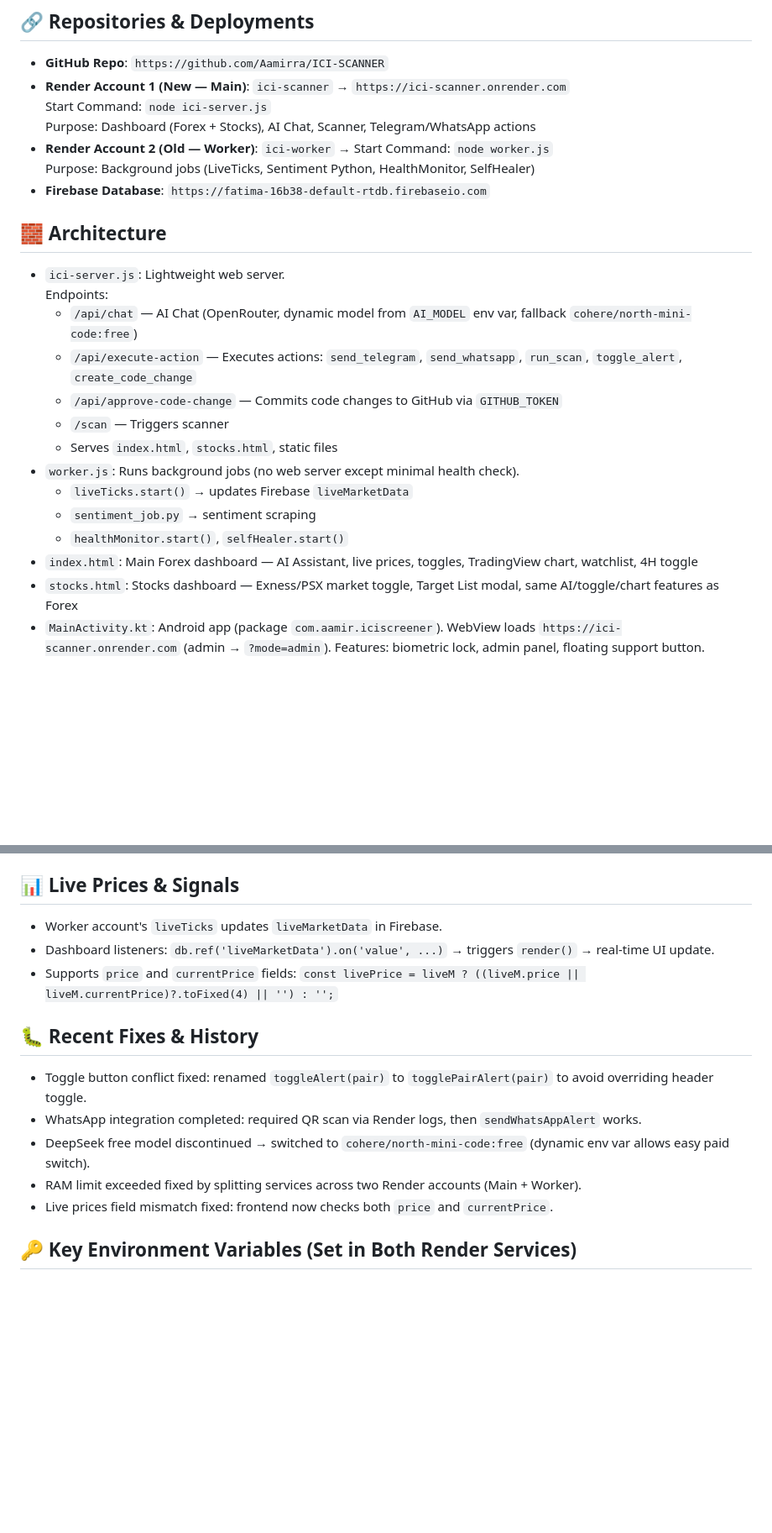
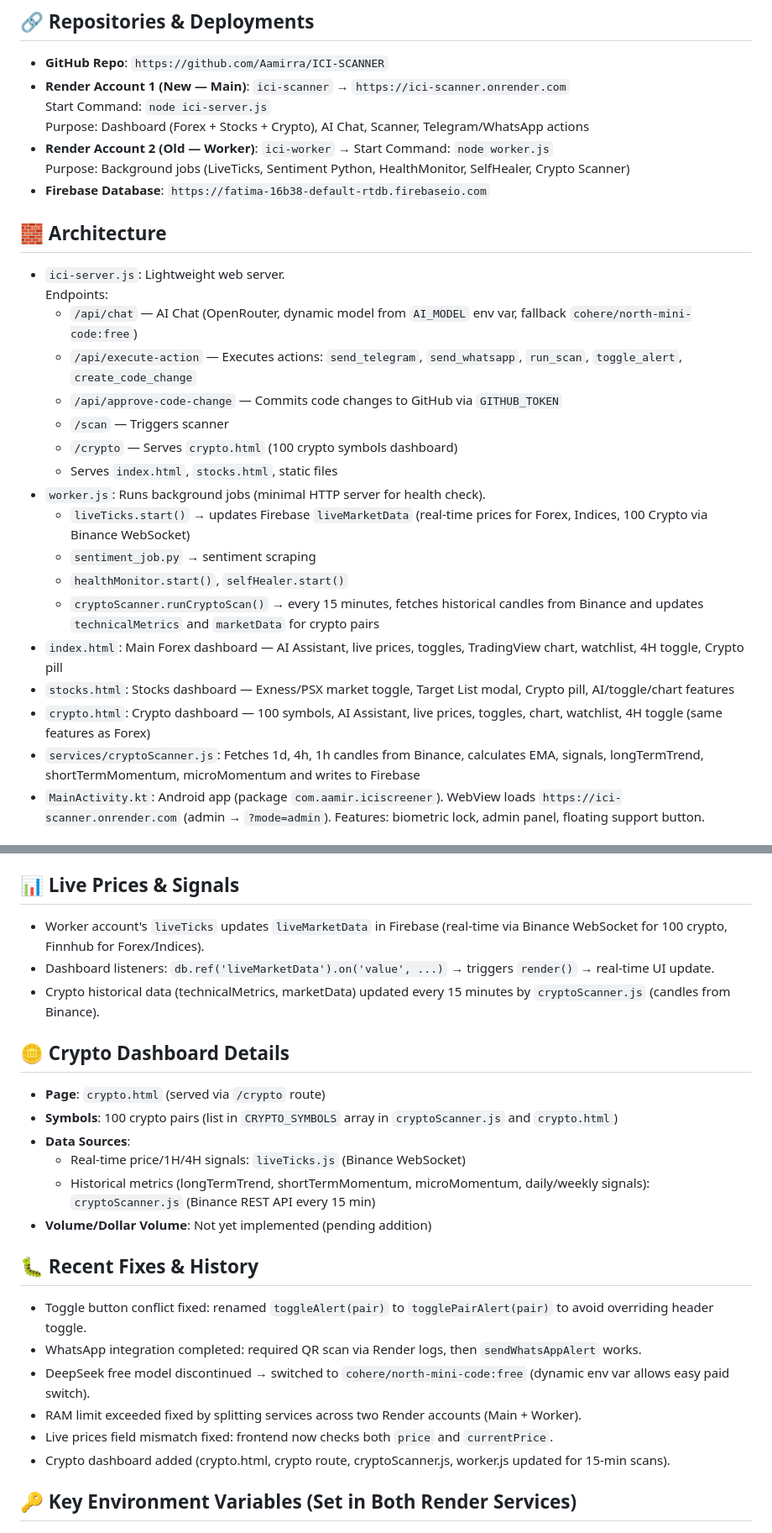
Before and after one commit to Aamirra/ICI-SCANNER, a Markdown page: PROJECT_SUMMARY.md, 2 parts joined by grey strips. Shown at 84% size. GitHub-like rendering; blank space fills up the shorter version.

```diff
--- a/PROJECT_SUMMARY.md
+++ b/PROJECT_SUMMARY.md
@@ -4,9 +4,9 @@
 - **GitHub Repo**: `https://github.com/Aamirra/ICI-SCANNER`
 - **Render Account 1 (New — Main)**: `ici-scanner` → `https://ici-scanner.onrender.com`
   Start Command: `node ici-server.js`
-  Purpose: Dashboard (Forex + Stocks), AI Chat, Scanner, Telegram/WhatsApp actions
+  Purpose: Dashboard (Forex + Stocks + Crypto), AI Chat, Scanner, Telegram/WhatsApp actions
 - **Render Account 2 (Old — Worker)**: `ici-worker` → Start Command: `node worker.js`
-  Purpose: Background jobs (LiveTicks, Sentiment Python, HealthMonitor, SelfHealer)
+  Purpose: Background jobs (LiveTicks, Sentiment Python, HealthMonitor, SelfHealer, Crypto Scanner)
 - **Firebase Database**: `https://fatima-16b38-default-rtdb.firebaseio.com`
 
 ## 🧱 Architecture
@@ -16,13 +16,17 @@
   - `/api/execute-action` — Executes actions: `send_telegram`, `send_whatsapp`, `run_scan`, `toggle_alert`, `create_code_change`
   - `/api/approve-code-change` — Commits code changes to GitHub via `GITHUB_TOKEN`
   - `/scan` — Triggers scanner
+  - `/crypto` — Serves `crypto.html` (100 crypto symbols dashboard)
   - Serves `index.html`, `stocks.html`, static files
-- `worker.js`: Runs background jobs (no web server except minimal health check).
-  - `liveTicks.start()` → updates Firebase `liveMarketData`
+- `worker.js`: Runs background jobs (minimal HTTP server for health check).
+  - `liveTicks.start()` → updates Firebase `liveMarketData` (real‑time prices for Forex, Indices, 100 Crypto via Binance WebSocket)
   - `sentiment_job.py` → sentiment scraping
   - `healthMonitor.start()`, `selfHealer.start()`
-- `index.html`: Main Forex dashboard — AI Assistant, live prices, toggles, TradingView chart, watchlist, 4H toggle
-- `stocks.html`: Stocks dashboard — Exness/PSX market toggle, Target List modal, same AI/toggle/chart features as Forex
+  - `cryptoScanner.runCryptoScan()` → every 15 minutes, fetches historical candles from Binance and updates `technicalMetrics` and `marketData` for crypto pairs
+- `index.html`: Main Forex dashboard — AI Assistant, live prices, toggles, TradingView chart, watchlist, 4H toggle, Crypto pill
+- `stocks.html`: Stocks dashboard — Exness/PSX market toggle, Target List modal, Crypto pill, AI/toggle/chart features
+- `crypto.html`: Crypto dashboard — 100 symbols, AI Assistant, live prices, toggles, chart, watchlist, 4H toggle (same features as Forex)
+- `services/cryptoScanner.js`: Fetches 1d, 4h, 1h candles from Binance, calculates EMA, signals, longTermTrend, shortTermMomentum, microMomentum and writes to Firebase
 - `MainActivity.kt`: Android app (package `com.aamir.iciscreener`). WebView loads `https://ici-scanner.onrender.com` (admin → `?mode=admin`). Features: biometric lock, admin panel, floating support button.
 
 ## 🤖 AI Assistant
@@ -37,9 +41,17 @@
 - Toggle buttons update `alertSettings` in Firebase. Header toggle function `toggleAlert(type)`, per-pair bell function `togglePairAlert(pair)` (renamed to avoid conflict).
 
 ## 📊 Live Prices & Signals
-- Worker account's `liveTicks` updates `liveMarketData` in Firebase.
+- Worker account's `liveTicks` updates `liveMarketData` in Firebase (real‑time via Binance WebSocket for 100 crypto, Finnhub for Forex/Indices).
 - Dashboard listeners: `db.ref('liveMarketData').on('value', ...)` → triggers `render()` → real‑time UI update.
-- Supports `price` and `currentPrice` fields: `const livePrice = liveM ? ((liveM.price || liveM.currentPrice)?.toFixed(4) || '') : '';`
+- Crypto historical data (technicalMetrics, marketData) updated every 15 minutes by `cryptoScanner.js` (candles from Binance).
+
+## 🪙 Crypto Dashboard Details
+- **Page**: `crypto.html` (served via `/crypto` route)
+- **Symbols**: 100 crypto pairs (list in `CRYPTO_SYMBOLS` array in `cryptoScanner.js` and `crypto.html`)
+- **Data Sources**:
+  - Real‑time price/1H/4H signals: `liveTicks.js` (Binance WebSocket)
+  - Historical metrics (longTermTrend, shortTermMomentum, microMomentum, daily/weekly signals): `cryptoScanner.js` (Binance REST API every 15 min)
+- **Volume/Dollar Volume**: Not yet implemented (pending addition)
 
 ## 🐛 Recent Fixes & History
 - Toggle button conflict fixed: renamed `toggleAlert(pair)` to `togglePairAlert(pair)` to avoid overriding header toggle.
@@ -47,6 +59,7 @@
 - DeepSeek free model discontinued → switched to `cohere/north-mini-code:free` (dynamic env var allows easy paid switch).
 - RAM limit exceeded fixed by splitting services across two Render accounts (Main + Worker).
 - Live prices field mismatch fixed: frontend now checks both `price` and `currentPrice`.
+- Crypto dashboard added (crypto.html, crypto route, cryptoScanner.js, worker.js updated for 15‑min scans).
 
 ## 🔑 Key Environment Variables (Set in Both Render Services)
 - `OPENROUTER_API_KEY`
```
Also changed, not shown: other parts of PROJECT_SUMMARY.md (+1 -0 lines).
